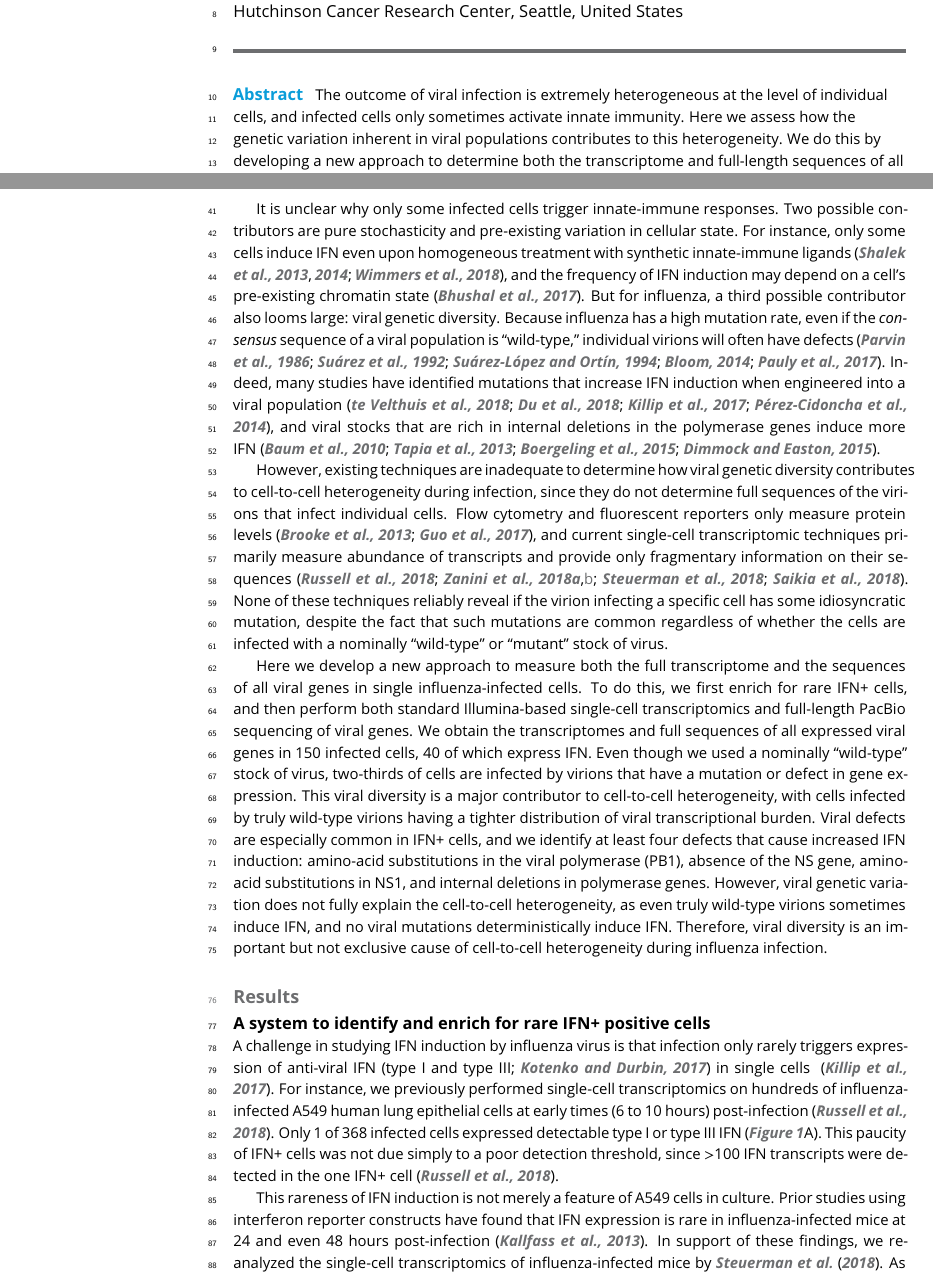
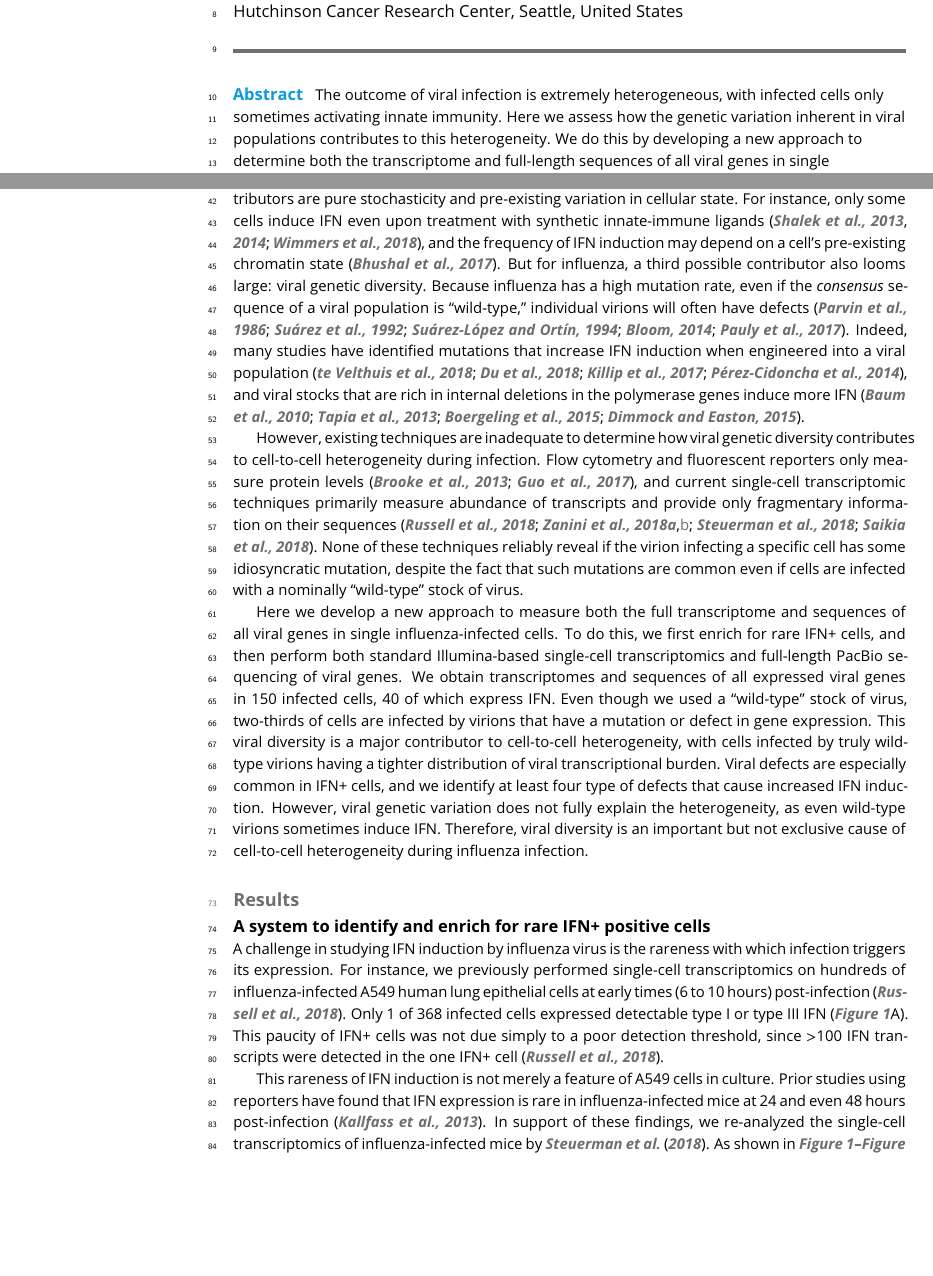
Before and after one commit to jbloomlab/IFNsorted_flu_single_cell, a LaTeX document (paper/paper.tex): two parts of pages 1 and 2 of 43 before the commit and two parts of pages 1 and 2 of 42 after it, joined at a grey line, cut so that both start at the same text, the shorter picture padded with empty space. Compiled offline with pdfLaTeX.

Commit message:
tiny edits to Intro and first results section

```diff
--- a/paper/paper.tex
+++ b/paper/paper.tex
@@ -48,7 +48,7 @@
 \maketitle
 
 \begin{abstract}
-The outcome of viral infection is extremely heterogeneous at the level of individual cells, and infected cells only sometimes activate innate immunity.
+The outcome of viral infection is extremely heterogeneous, with infected cells only sometimes activating innate immunity.
 Here we assess how the genetic variation inherent in viral populations contributes to this heterogeneity.
 We do this by developing a new approach to determine both the transcriptome and full-length sequences of all viral genes in single influenza-infected cells.
 Infections that activate an innate-immune response in single cells are associated with viral defects that include amino-acid mutations, internal deletions, and failure to express key genes.
@@ -69,34 +69,34 @@ Because viral replication and the IFN response are both feed-forward processes,
 
 It is unclear why only some infected cells trigger innate-immune responses.
 Two possible contributors are pure stochasticity and pre-existing variation in cellular state.
-For instance, only some cells induce IFN even upon homogeneous treatment with synthetic innate-immune ligands~\citep{shalek2013single, shalek2014single, wimmers2018single}, and the frequency of IFN induction may depend on a cell's pre-existing chromatin state~\citep{bhushal2017cell}.
+For instance, only some cells induce IFN even upon treatment with synthetic innate-immune ligands~\citep{shalek2013single, shalek2014single, wimmers2018single}, and the frequency of IFN induction may depend on a cell's pre-existing chromatin state~\citep{bhushal2017cell}.
 But for influenza, a third possible contributor also looms large: viral genetic diversity.
 Because influenza has a high mutation rate, even if the \emph{consensus} sequence of a viral population is ``wild-type,'' individual virions will often have defects~\citep{parvin1986measurement, suarez1992heterogeneity, suarez1994estimation, bloom2014experimentally, pauly2017novel}.
 Indeed, many studies have identified mutations that increase IFN induction when engineered into a viral population~\citep{velthuis2018mini, du2018genome, killip2017single, perez2014unbiased}, and viral stocks that are rich in internal deletions in the polymerase genes induce more IFN~\citep{baum2010preference, tapia2013defective, boergeling2015evidence, dimmock2015cloned}.
 
-However, existing techniques are inadequate to determine how viral genetic diversity contributes to cell-to-cell heterogeneity during infection, since they do not determine full sequences of the virions that infect individual cells.
+However, existing techniques are inadequate to determine how viral genetic diversity contributes to cell-to-cell heterogeneity during infection.
 Flow cytometry and fluorescent reporters only measure protein levels~\citep{brooke2013most, guo2017single}, and current single-cell transcriptomic techniques primarily measure abundance of transcripts and provide only fragmentary information on their sequences~\citep{russell2018extreme, zanini2018single, zanini2018virus, steuerman2018dissection, saikia2018simultaneous}.
-None of these techniques reliably reveal if the virion infecting a specific cell has some idiosyncratic mutation, despite the fact that such mutations are common regardless of whether the cells are infected with a nominally ``wild-type'' or ``mutant'' stock of virus.
+None of these techniques reliably reveal if the virion infecting a specific cell has some idiosyncratic mutation, despite the fact that such mutations are common even if cells are infected with a nominally ``wild-type'' stock of virus.
 
-Here we develop a new approach to measure both the full transcriptome and the sequences of all viral genes in single influenza-infected cells.
+Here we develop a new approach to measure both the full transcriptome and sequences of all viral genes in single influenza-infected cells.
 To do this, we first enrich for rare IFN+ cells, and then perform both standard Illumina-based single-cell transcriptomics and full-length PacBio sequencing of viral genes.
-We obtain the transcriptomes and full sequences of all expressed viral genes in 150 infected cells, 40 of which express IFN.
-Even though we used a nominally ``wild-type'' stock of virus, two-thirds of cells are infected by virions that have a mutation or defect in gene expression.
+We obtain transcriptomes and sequences of all expressed viral genes in 150 infected cells, 40 of which express IFN.
+Even though we used a ``wild-type'' stock of virus, two-thirds of cells are infected by virions that have a mutation or defect in gene expression.
 This viral diversity is a major contributor to cell-to-cell heterogeneity, with cells infected by truly wild-type virions having a tighter distribution of viral transcriptional burden.
-Viral defects are especially common in IFN+ cells, and we identify at least four defects that cause increased IFN induction: amino-acid substitutions in the viral polymerase (PB1), absence of the NS gene, amino-acid substitutions in NS1, and internal deletions in polymerase genes.
-However, viral genetic variation does not fully explain the cell-to-cell heterogeneity, as even truly wild-type virions sometimes induce IFN, and no viral mutations deterministically induce IFN.
+Viral defects are especially common in IFN+ cells, and we identify at least four type of defects that cause increased IFN induction.
+However, viral genetic variation does not fully explain the heterogeneity, as even wild-type virions sometimes induce IFN.
 Therefore, viral diversity is an important but not exclusive cause of cell-to-cell heterogeneity during influenza infection.
 
 \section{Results}
 
 \subsection{A system to identify and enrich for rare IFN+ positive cells}
-A challenge in studying IFN induction by influenza virus is that infection only rarely triggers expression of anti-viral IFN~\citep[type I and type III;][]{kotenko2017contribution} in single cells ~\citep{killip2017single}.
+A challenge in studying IFN induction by influenza virus is the rareness with which infection triggers its expression.
 For instance, we previously performed single-cell transcriptomics on hundreds of influenza-infected A549 human lung epithelial cells at early times (6 to 10 hours) post-infection~\citep{russell2018extreme}.
 Only 1 of 368 infected cells expressed detectable type I or type III IFN (\FIG{IFNrare}A).
 This paucity of IFN+ cells was not due simply to a poor detection threshold, since $>$100 IFN transcripts were detected in the one IFN+ cell~\citep{russell2018extreme}.
 
 This rareness of IFN induction is not merely a feature of A549 cells in culture.
-Prior studies using interferon reporter constructs have found that IFN expression is rare in influenza-infected mice at 24 and even 48 hours post-infection~\citep{kallfass2013visualizing}.
+Prior studies using reporters have found that IFN expression is rare in influenza-infected mice at 24 and even 48 hours post-infection~\citep{kallfass2013visualizing}.
 In support of these findings, we re-analyzed the single-cell transcriptomics of influenza-infected mice by \citet{steuerman2018dissection}.
 As shown in \FIGSUPP[IFNrare]{mice}, many infected cells in the mice expressed IFN-stimulated genes (ISGs), which are induced by autocrine and paracrine signaling~\citep{stetson2006type,honda2006type}.
 But just a handful of cells detectably expressed IFN itself, which is only induced by direct cellular detection of viral infection~\citep{stetson2006type,honda2006type}.
```
Also changed, not shown: paper/figures/IFN_stochastic/IFN_reporter/plasmids/README.md (added), paper/paper.tex (10 more changed lines), 4 other files.
